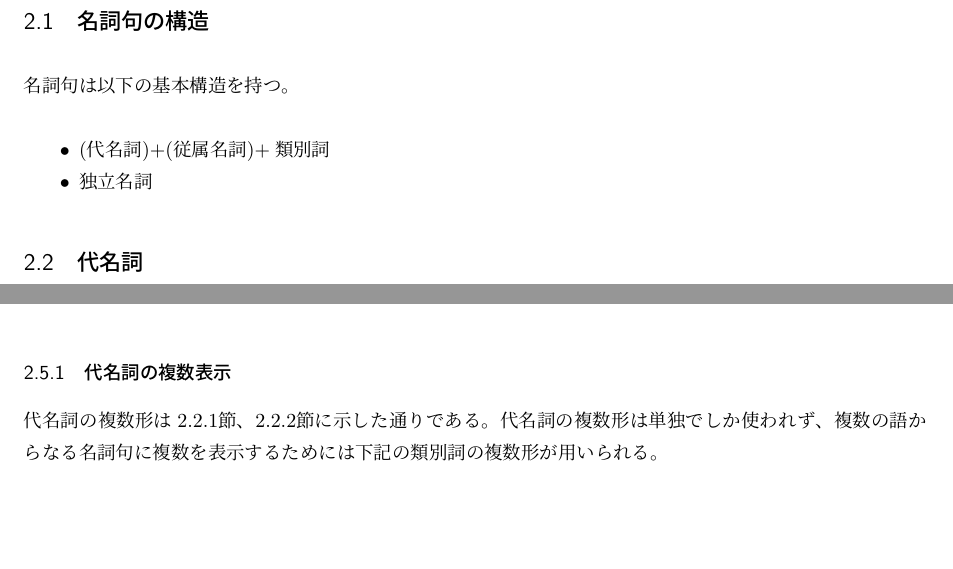
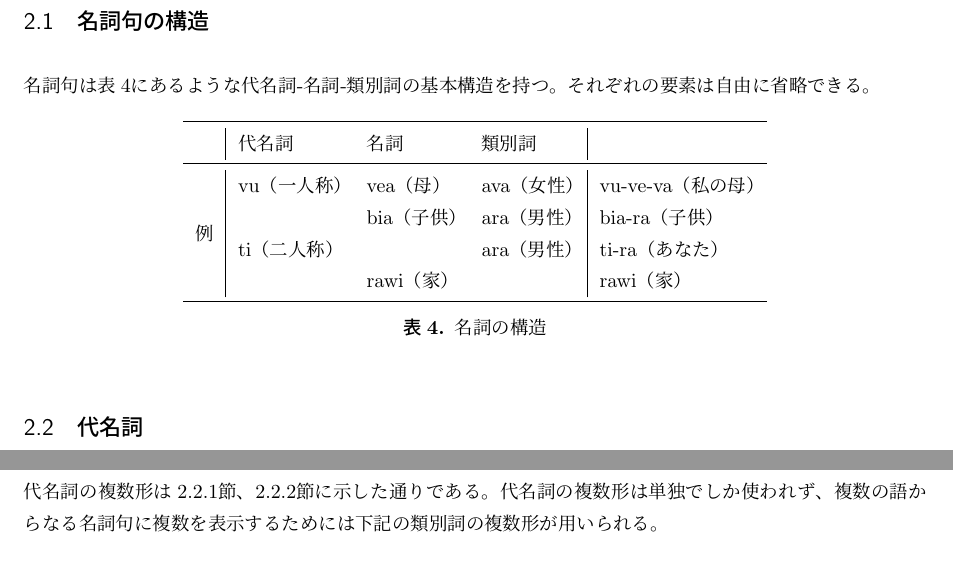
Before and after one commit to yuuri3/lang, a LaTeX document (myLanguage.tex, which reads section/名詞/名詞句の構造.tex): two parts of pages 6 and 7 of 15 before the commit and two parts of pages 6 and 8 of 15 after it, joined at a grey line, cut so that both start at the same text, the shorter picture padded with empty space. Compiled offline with upLaTeX and dvipdfmx.

Commit message:
feat 名詞の構造

```diff
--- a/section/名詞/名詞句の構造.tex
+++ b/section/名詞/名詞句の構造.tex
@@ -1,6 +1,18 @@
-名詞句は以下の基本構造を持つ。
+名詞句は表\ref{tab:noun_phrase}にあるような代名詞-名詞-類別詞の基本構造を持つ。
+それぞれの要素は自由に省略できる。
 
-\begin{itemize}
-    \item (代名詞)+(従属名詞)+類別詞
-    \item 独立名詞
-\end{itemize}
+\begin{table}[H]
+    \centering
+    \begin{tabular}{l|lll|l}
+        \toprule
+        & 代名詞 & 名詞 & 類別詞 \\
+        \midrule
+        \multirow{4}{*}{例} & vu（一人称）& vea（母）& ava（女性）& vu-ve-va（私の母）\\
+        & & bia（子供）& ara（男性）& bia-ra（子供）\\
+        & ti（二人称）& & ara（男性）& ti-ra（あなた） \\
+        & & rawi（家）& & rawi（家） \\
+        \bottomrule
+    \end{tabular}
+    \caption{\centering 名詞の構造}
+    \label{tab:noun_phrase}
+\end{table}
```
